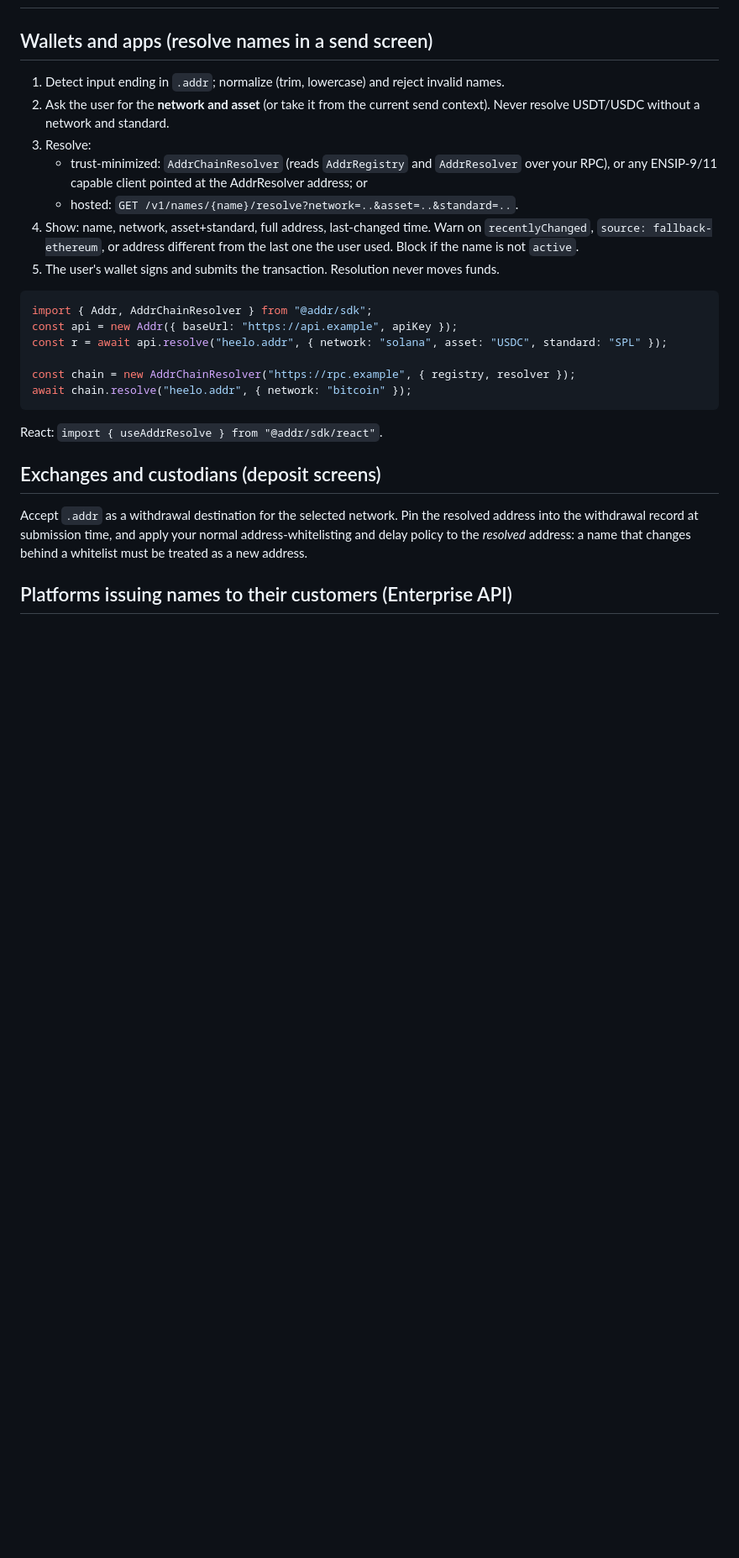
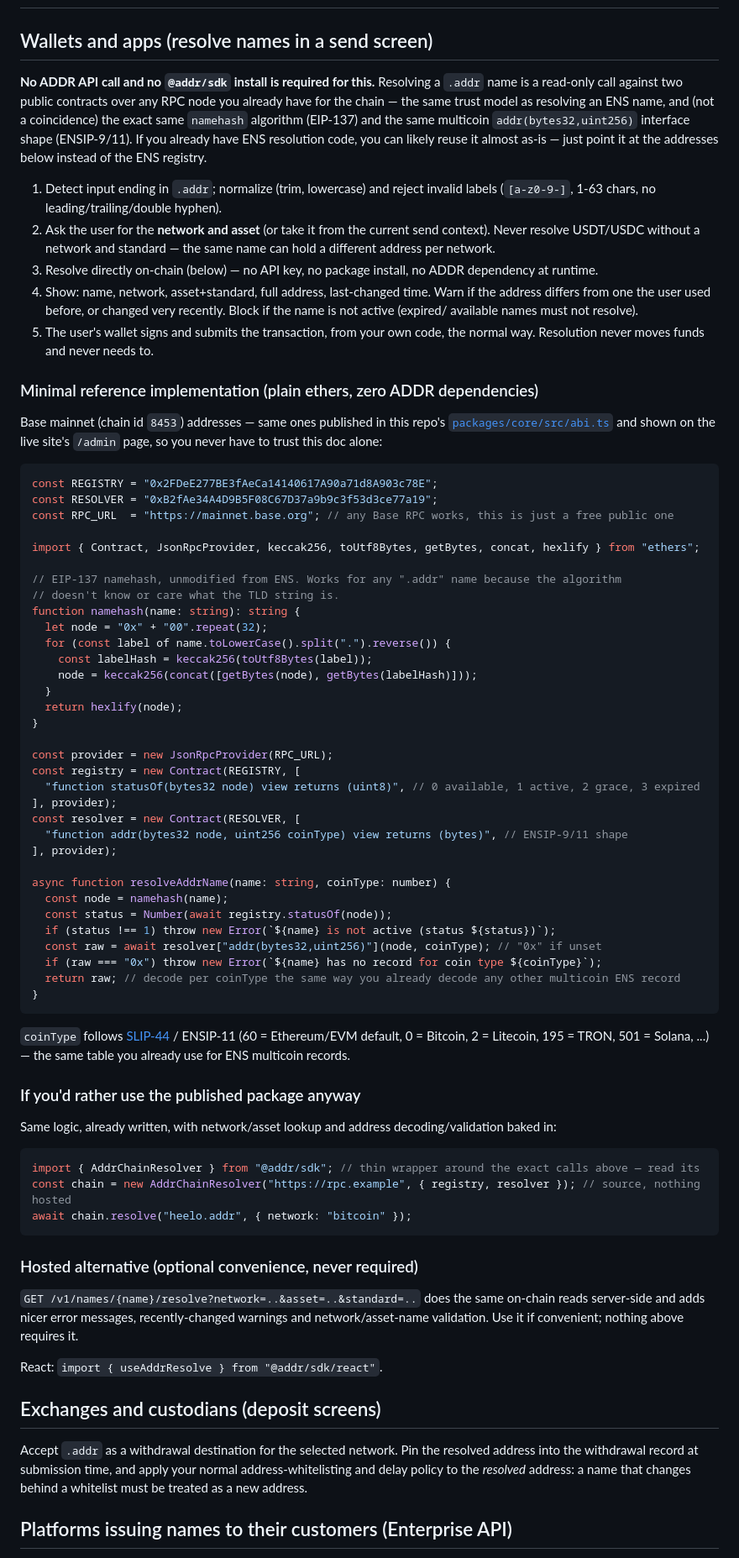
Before and after one commit to 3289david/addr, a Markdown page: docs/integration-guide.md, the part around the change. Shown at 84% size. Drawn GitHub-style; blank space fills up the shorter version.

Commit message:
Spell out that wallet/exchange integration needs no ADDR API or SDK
Added a complete, self-contained reference implementation (plain ethers,
no @addr/sdk import, no hosted endpoint) to the integration guide: the exact
contract addresses, minimal ABI, and the EIP-137 namehash function needed to
resolve a .addr name from any wallet's own codebase. Verified the snippet
runs standalone against real Base mainnet and that its namehash output is
bit-for-bit identical to the canonical packages/core implementation.

This doesn't make any wallet actually add .addr support — that still
requires outreach to each wallet team, same as any non-ENS naming service
getting support from MetaMask/Trust/etc. What this does is make sure that
if/when a wallet team evaluates it, there is zero technical dependency on
ADDR's backend or package registry blocking them.

````diff
--- a/docs/integration-guide.md
+++ b/docs/integration-guide.md
@@ -2,22 +2,85 @@
 
 ## Wallets and apps (resolve names in a send screen)
 
-1. Detect input ending in `.addr`; normalize (trim, lowercase) and reject invalid names.
-2. Ask the user for the **network and asset** (or take it from the current send context). Never resolve USDT/USDC without a network and standard.
-3. Resolve:
-   * trust-minimized: `AddrChainResolver` (reads `AddrRegistry` and `AddrResolver` over your RPC), or any ENSIP-9/11 capable client pointed at the AddrResolver address; or
-   * hosted: `GET /v1/names/{name}/resolve?network=..&asset=..&standard=..`.
-4. Show: name, network, asset+standard, full address, last-changed time. Warn on `recentlyChanged`, `source: fallback-ethereum`, or address different from the last one the user used. Block if the name is not `active`.
-5. The user's wallet signs and submits the transaction. Resolution never moves funds.
+**No ADDR API call and no `@addr/sdk` install is required for this.** Resolving a `.addr` name is a
+read-only call against two public contracts over any RPC node you already have for the chain — the
+same trust model as resolving an ENS name, and (not a coincidence) the exact same `namehash` algorithm
+(EIP-137) and the same multicoin `addr(bytes32,uint256)` interface shape (ENSIP-9/11). If you already
+have ENS resolution code, you can likely reuse it almost as-is — just point it at the addresses below
+instead of the ENS registry.
+
+1. Detect input ending in `.addr`; normalize (trim, lowercase) and reject invalid labels (`[a-z0-9-]`,
+   1-63 chars, no leading/trailing/double hyphen).
+2. Ask the user for the **network and asset** (or take it from the current send context). Never resolve
+   USDT/USDC without a network and standard — the same name can hold a different address per network.
+3. Resolve directly on-chain (below) — no API key, no package install, no ADDR dependency at runtime.
+4. Show: name, network, asset+standard, full address, last-changed time. Warn if the address differs
+   from one the user used before, or changed very recently. Block if the name is not active (expired/
+   available names must not resolve).
+5. The user's wallet signs and submits the transaction, from your own code, the normal way. Resolution
+   never moves funds and never needs to.
+
+### Minimal reference implementation (plain ethers, zero ADDR dependencies)
+
+Base mainnet (chain id `8453`) addresses — same ones published in this repo's
+[`packages/core/src/abi.ts`](../packages/core/src/abi.ts) and shown on the live site's `/admin` page,
+so you never have to trust this doc alone:
 
 ```ts
-import { Addr, AddrChainResolver } from "@addr/sdk";
-const api = new Addr({ baseUrl: "https://api.example", apiKey });
-const r = await api.resolve("heelo.addr", { network: "solana", asset: "USDC", standard: "SPL" });
+const REGISTRY = "0x2FDeE277BE3fAeCa14140617A90a71d8A903c78E";
+const RESOLVER = "0xB2fAe34A4D9B5F08C67D37a9b9c3f53d3ce77a19";
+const RPC_URL  = "https://mainnet.base.org"; // any Base RPC works, this is just a free public one
 
-const chain = new AddrChainResolver("https://rpc.example", { registry, resolver });
+import { Contract, JsonRpcProvider, keccak256, toUtf8Bytes, getBytes, concat, hexlify } from "ethers";
+
+// EIP-137 namehash, unmodified from ENS. Works for any ".addr" name because the algorithm
+// doesn't know or care what the TLD string is.
+function namehash(name: string): string {
+  let node = "0x" + "00".repeat(32);
+  for (const label of name.toLowerCase().split(".").reverse()) {
+    const labelHash = keccak256(toUtf8Bytes(label));
+    node = keccak256(concat([getBytes(node), getBytes(labelHash)]));
+  }
+  return hexlify(node);
+}
+
+const provider = new JsonRpcProvider(RPC_URL);
+const registry = new Contract(REGISTRY, [
+  "function statusOf(bytes32 node) view returns (uint8)", // 0 available, 1 active, 2 grace, 3 expired
+], provider);
+const resolver = new Contract(RESOLVER, [
+  "function addr(bytes32 node, uint256 coinType) view returns (bytes)", // ENSIP-9/11 shape
+], provider);
+
+async function resolveAddrName(name: string, coinType: number) {
+  const node = namehash(name);
+  const status = Number(await registry.statusOf(node));
+  if (status !== 1) throw new Error(`${name} is not active (status ${status})`);
+  const raw = await resolver["addr(bytes32,uint256)"](node, coinType); // "0x" if unset
+  if (raw === "0x") throw new Error(`${name} has no record for coin type ${coinType}`);
+  return raw; // decode per coinType the same way you already decode any other multicoin ENS record
+}
+```
+
+`coinType` follows [SLIP-44](https://github.com/satoshilabs/slips/blob/master/slip-0044.md) /
+ENSIP-11 (60 = Ethereum/EVM default, 0 = Bitcoin, 2 = Litecoin, 195 = TRON, 501 = Solana, ...) — the
+same table you already use for ENS multicoin records.
+
+### If you'd rather use the published package anyway
+
+Same logic, already written, with network/asset lookup and address decoding/validation baked in:
+
+```ts
+import { AddrChainResolver } from "@addr/sdk"; // thin wrapper around the exact calls above — read its
+const chain = new AddrChainResolver("https://rpc.example", { registry, resolver }); // source, nothing hosted
 await chain.resolve("heelo.addr", { network: "bitcoin" });
 ```
+
+### Hosted alternative (optional convenience, never required)
+
+`GET /v1/names/{name}/resolve?network=..&asset=..&standard=..` does the same on-chain reads server-side
+and adds nicer error messages, recently-changed warnings and network/asset-name validation. Use it if
+convenient; nothing above requires it.
 
 React: `import { useAddrResolve } from "@addr/sdk/react"`.
 
````
